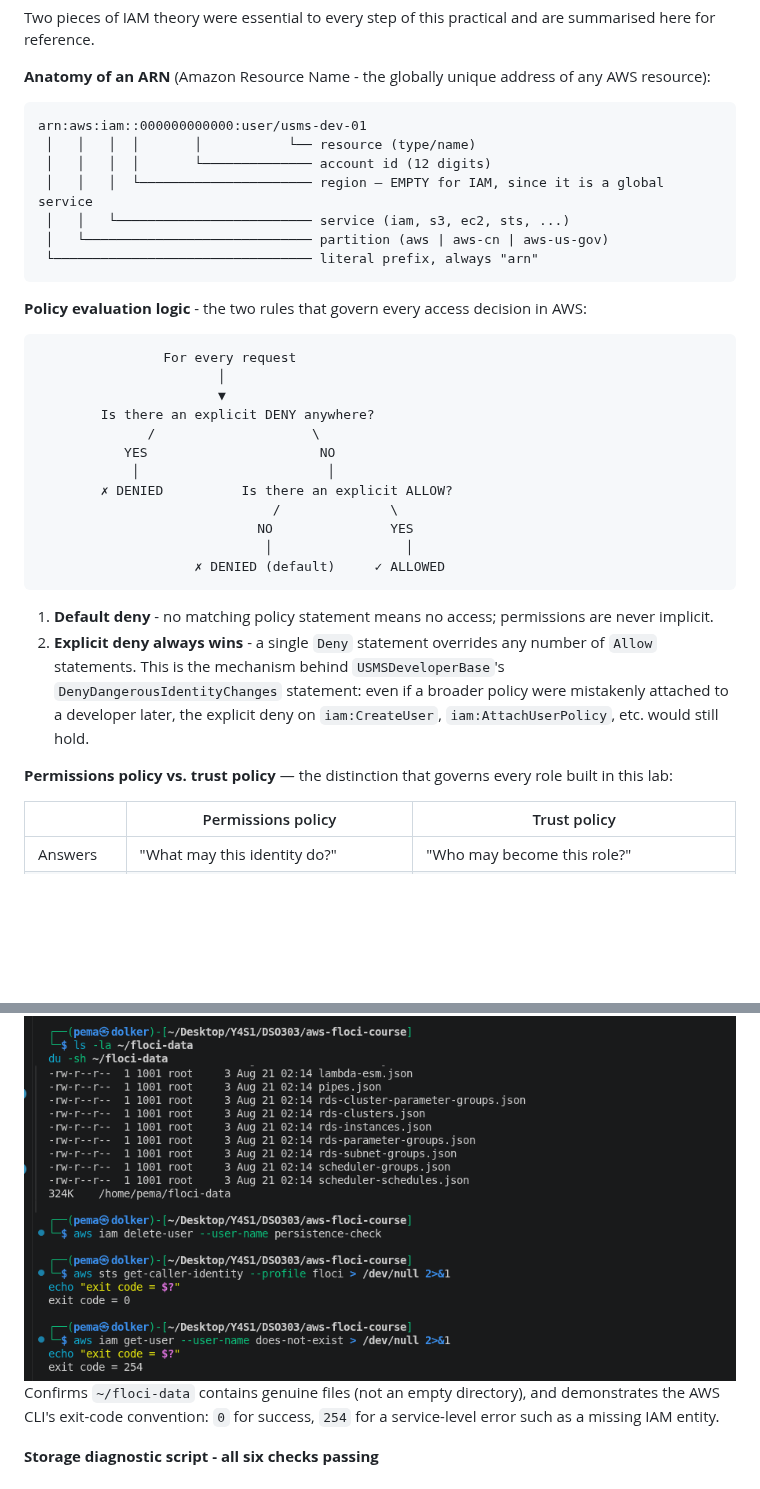
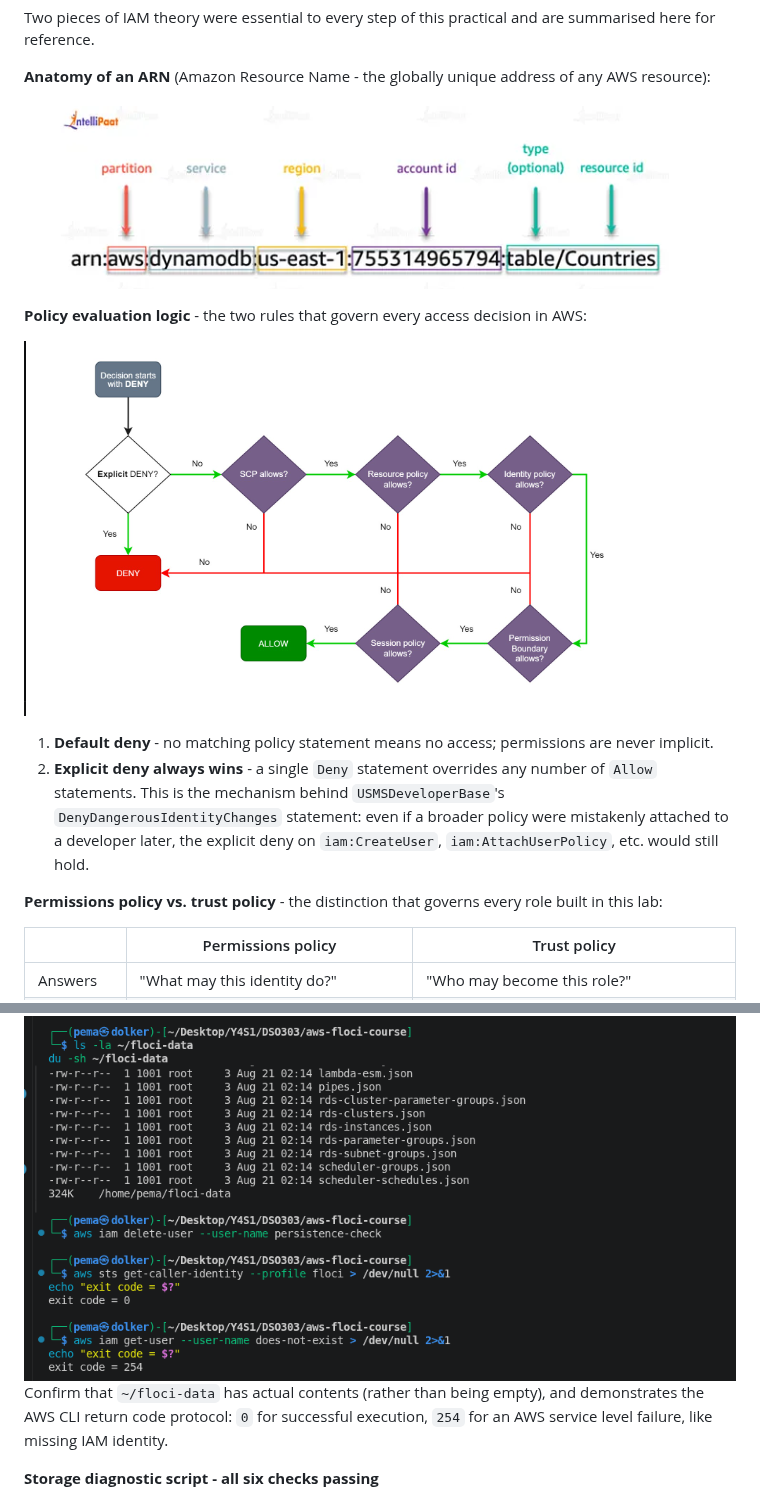
Before and after one commit to pemadolker/DSO303, a Markdown page: labs/lab-01-iam/report.md, 2 parts joined by grey strips. Drawn GitHub-style; pictures changed too: screenshots/image-1.png (added), screenshots/image.png (added); blank space fills up the shorter version.

````diff
--- a/labs/lab-01-iam/report.md
+++ b/labs/lab-01-iam/report.md
@@ -97,32 +97,11 @@ here for reference.
 **Anatomy of an ARN** (Amazon Resource Name - the globally unique address of any AWS
 resource):
 
-```
-arn:aws:iam::000000000000:user/usms-dev-01
- │   │   │  │       │           └── resource (type/name)
- │   │   │  │       └────────────── account id (12 digits)
- │   │   │  └────────────────────── region — EMPTY for IAM, since it is a global service
- │   │   └───────────────────────── service (iam, s3, ec2, sts, ...)
- │   └───────────────────────────── partition (aws | aws-cn | aws-us-gov)
- └───────────────────────────────── literal prefix, always "arn"
-```
+![alt text](../../screenshots/image.png)
 
 **Policy evaluation logic** - the two rules that govern every access decision in AWS:
 
-```
-                For every request
-                       │
-                       ▼
-        Is there an explicit DENY anywhere?
-              /                    \
-           YES                      NO
-            │                        │
-        ✗ DENIED          Is there an explicit ALLOW?
-                              /              \
-                            NO               YES
-                             │                 │
-                    ✗ DENIED (default)     ✓ ALLOWED
-```
+![alt text](../../screenshots/image-1.png)
 
 1. **Default deny** - no matching policy statement means no access; permissions are never
    implicit.
@@ -132,7 +111,7 @@ arn:aws:iam::000000000000:user/usms-dev-01
    attached to a developer later, the explicit deny on `iam:CreateUser`,
    `iam:AttachUserPolicy`, etc. would still hold.
 
-**Permissions policy vs. trust policy** — the distinction that governs every role built in
+**Permissions policy vs. trust policy** - the distinction that governs every role built in
 this lab:
 
 | | Permissions policy | Trust policy |
@@ -223,9 +198,9 @@ was still retrievable afterward).
 
 **Persistent data on disk, and AWS CLI exit codes**
 ![ls -la ~/floci-data showing real files, and exit code checks for success (0) and NoSuchEntity (254)](../../screenshots/08-floci-data-contents.png)
-Confirms `~/floci-data` contains genuine files (not an empty directory), and demonstrates
-the AWS CLI's exit-code convention: `0` for success, `254` for a service-level error such as
-a missing IAM entity.
+Confirm that `~/floci-data` has actual contents (rather than being empty), and
+demonstrates the AWS CLI return code protocol: `0` for successful execution, `254` for an
+AWS service level failure, like missing IAM identity.
 
 **Storage diagnostic script - all six checks passing**
 ![floci-storage-check.sh output showing six ok sections](../../screenshots/09-storage-check-script.png)
````
Also changed, not shown: other parts of labs/lab-01-iam/report.md (+75 -91 lines), labs/lab-01-iam/exercises.md (+85 -108 lines).
